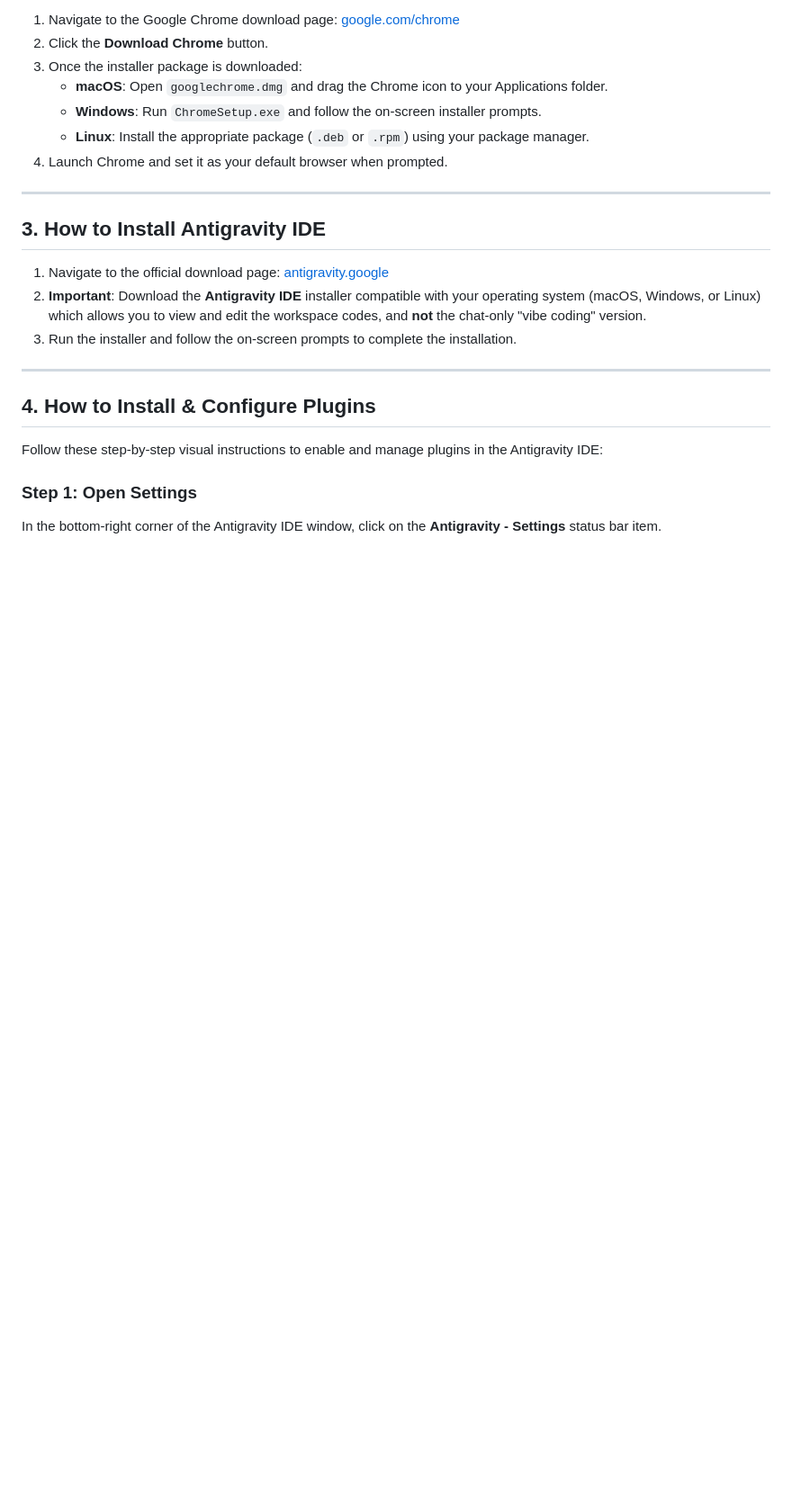
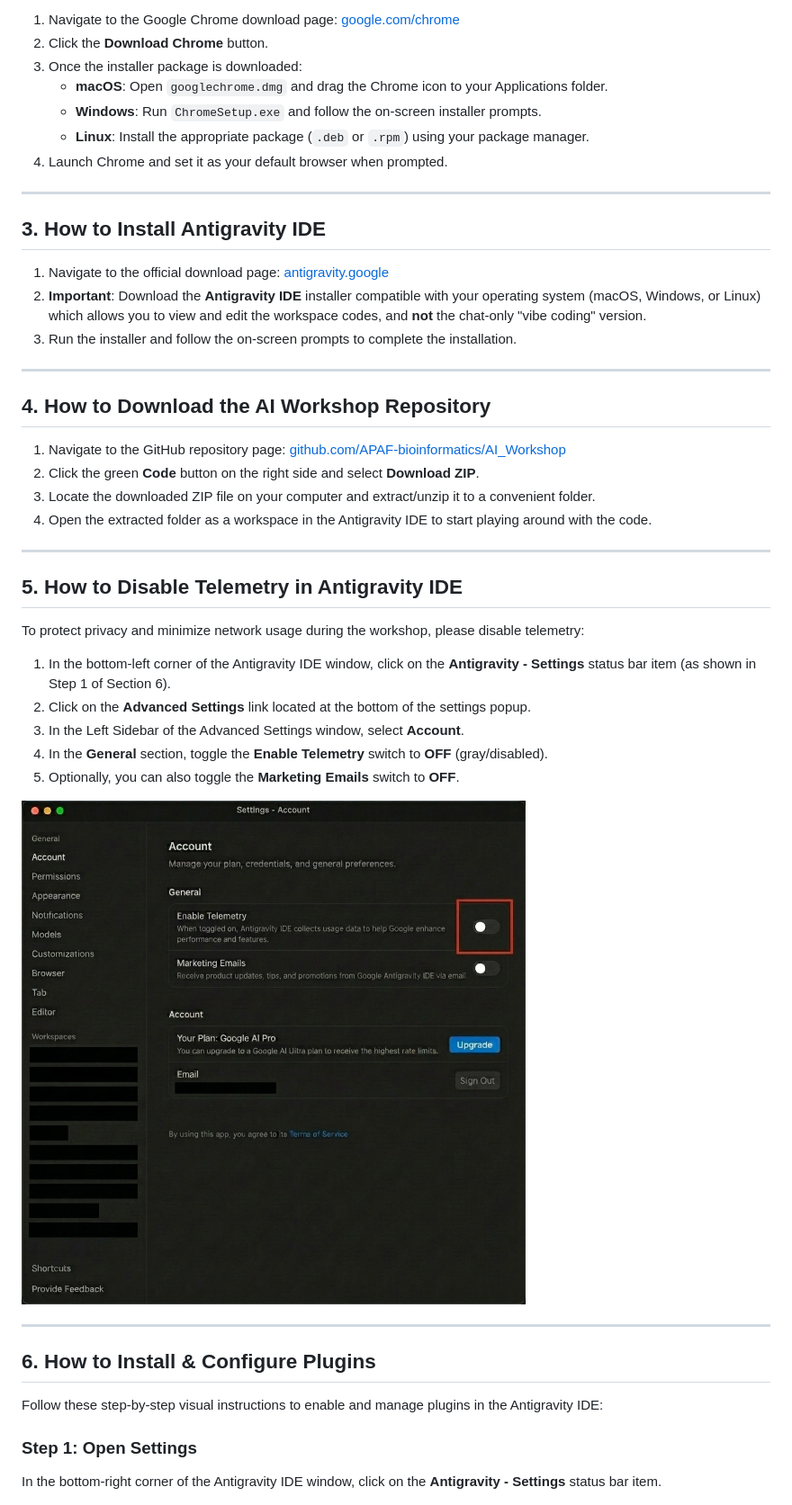
Before and after one commit to APAF-bioinformatics/AI_Workshop, a Markdown page: README.md, the part around one of its changes. Shown at 90% size. GitHub-like rendering; blank space fills up the shorter version.

Commit message:
docs: add GitHub repository download instructions to README.md

```diff
--- a/README.md
+++ b/README.md
@@ -45,7 +46,30 @@ Antigravity IDE integration and web previews work best with Google Chrome.
 
 ---
 
-## 4. How to Install & Configure Plugins
+## 4. How to Download the AI Workshop Repository
+
+1. Navigate to the GitHub repository page: [github.com/APAF-bioinformatics/AI_Workshop](https://github.com/APAF-bioinformatics/AI_Workshop)
+2. Click the green **Code** button on the right side and select **Download ZIP**.
+3. Locate the downloaded ZIP file on your computer and extract/unzip it to a convenient folder.
+4. Open the extracted folder as a workspace in the Antigravity IDE to start playing around with the code.
+
+---
+
+## 5. How to Disable Telemetry in Antigravity IDE
+
+To protect privacy and minimize network usage during the workshop, please disable telemetry:
+
+1. In the bottom-left corner of the Antigravity IDE window, click on the **Antigravity - Settings** status bar item (as shown in Step 1 of Section 6).
+2. Click on the **Advanced Settings** link located at the bottom of the settings popup.
+3. In the Left Sidebar of the Advanced Settings window, select **Account**.
+4. In the **General** section, toggle the **Enable Telemetry** switch to **OFF** (gray/disabled).
+5. Optionally, you can also toggle the **Marketing Emails** switch to **OFF**.
+
+![Disable Telemetry](images/step6_disable_telemetry.png)
+
+---
+
+## 6. How to Install & Configure Plugins
 
 Follow these step-by-step visual instructions to enable and manage plugins in the Antigravity IDE:
 
```
Also changed, not shown: other parts of README.md (+7 -19 lines).
